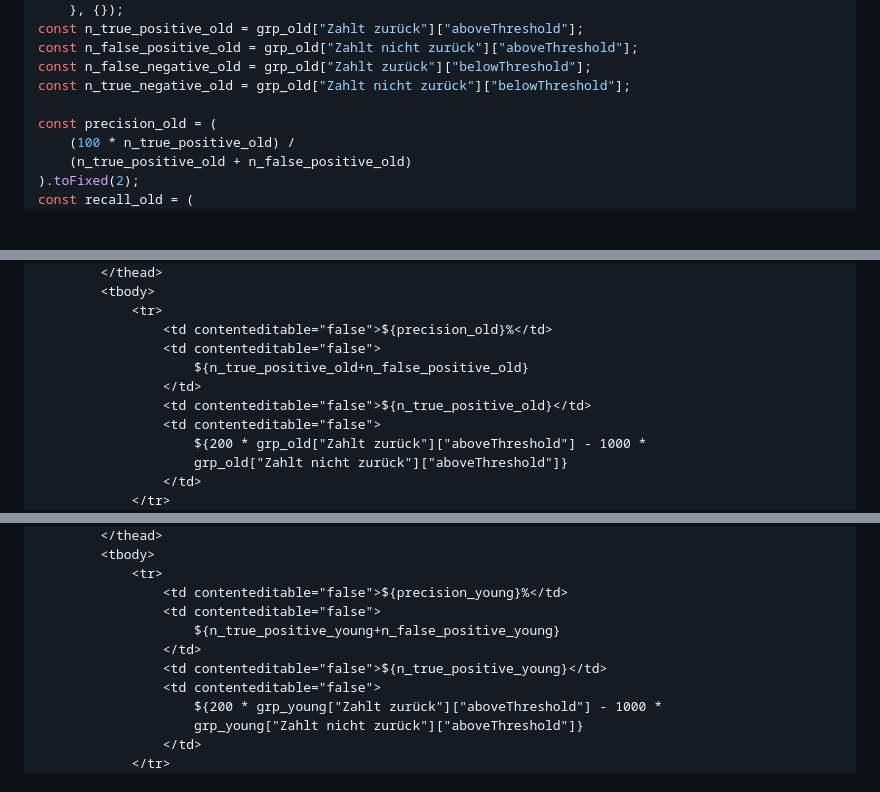
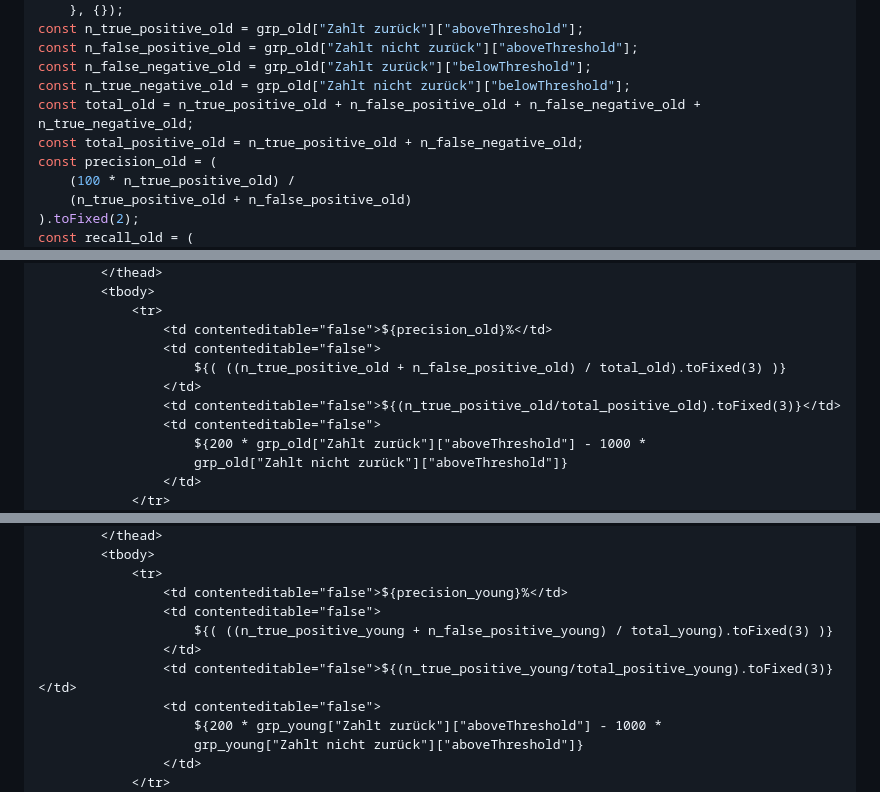
Before and after one commit to thomascamminady/fairness_im_maschinellen_lernen_observableframework, a Markdown page: src/07_variable_entscheidungsgrenze_2_populationen.md, 3 parts joined by grey strips. GitHub-like rendering; blank space fills up the shorter version.

```diff
--- a/src/07_variable_entscheidungsgrenze_2_populationen.md
+++ b/src/07_variable_entscheidungsgrenze_2_populationen.md
@@ -89,7 +90,8 @@ const n_true_positive_old = grp_old["Zahlt zurück"]["aboveThreshold"];
 const n_false_positive_old = grp_old["Zahlt nicht zurück"]["aboveThreshold"];
 const n_false_negative_old = grp_old["Zahlt zurück"]["belowThreshold"];
 const n_true_negative_old = grp_old["Zahlt nicht zurück"]["belowThreshold"];
-
+const total_old = n_true_positive_old + n_false_positive_old + n_false_negative_old + n_true_negative_old;
+const total_positive_old = n_true_positive_old + n_false_negative_old;
 const precision_old = (
     (100 * n_true_positive_old) /
     (n_true_positive_old + n_false_positive_old)
@@ -150,9 +152,9 @@ const recall_old = (
             <tr>
                 <td contenteditable="false">${precision_old}%</td>
                 <td contenteditable="false">
-                    ${n_true_positive_old+n_false_positive_old}
+                    ${( ((n_true_positive_old + n_false_positive_old) / total_old).toFixed(3) )}
                 </td>
-                <td contenteditable="false">${n_true_positive_old}</td>
+                <td contenteditable="false">${(n_true_positive_old/total_positive_old).toFixed(3)}</td>
                 <td contenteditable="false">
                     ${200 * grp_old["Zahlt zurück"]["aboveThreshold"] - 1000 *
                     grp_old["Zahlt nicht zurück"]["aboveThreshold"]}
@@ -286,9 +291,9 @@ const recall_young = (
             <tr>
                 <td contenteditable="false">${precision_young}%</td>
                 <td contenteditable="false">
-                    ${n_true_positive_young+n_false_positive_young}
+                    ${( ((n_true_positive_young + n_false_positive_young) / total_young).toFixed(3) )}
                 </td>
-                <td contenteditable="false">${n_true_positive_young}</td>
+                <td contenteditable="false">${(n_true_positive_young/total_positive_young).toFixed(3)}</td>
                 <td contenteditable="false">
                     ${200 * grp_young["Zahlt zurück"]["aboveThreshold"] - 1000 *
                     grp_young["Zahlt nicht zurück"]["aboveThreshold"]}
```
Also changed, not shown: other parts of src/07_variable_entscheidungsgrenze_2_populationen.md (+5 -1 lines), src/06_variable_entscheidungsgrenze.md (+4 -3 lines).
